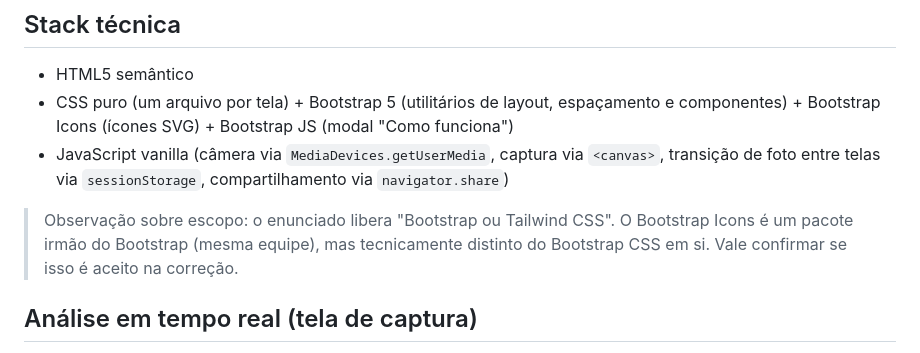
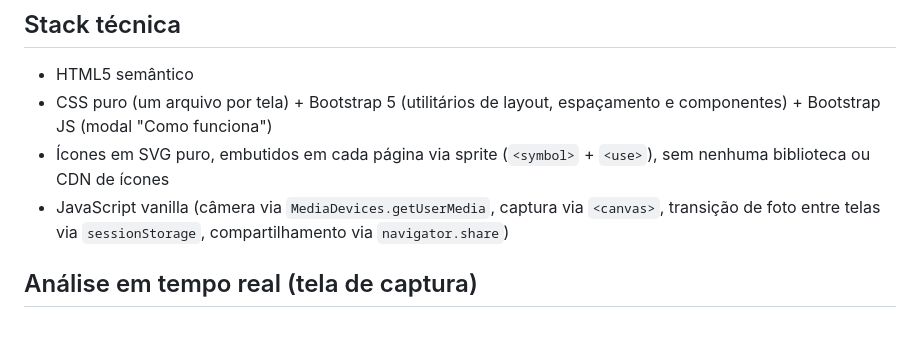
Before and after one commit to DivisionHs/challenge-jovi-smart-shot, a Markdown page: README.md, the part around the change. Rendered like a GitHub page.

Commit message:
docs: atualiza stack no README apos migrar para svg embutido
Remove a observacao sobre o escopo do Bootstrap Icons, que nao se
aplica mais, os icones agora sao SVG puro sem nenhuma biblioteca
externa.

```diff
--- a/README.md
+++ b/README.md
@@ -37,10 +37,9 @@ E acesse `http://localhost:8000/index.html`.
 ## Stack técnica
 
 - HTML5 semântico
-- CSS puro (um arquivo por tela) + Bootstrap 5 (utilitários de layout, espaçamento e componentes) + Bootstrap Icons (ícones SVG) + Bootstrap JS (modal "Como funciona")
+- CSS puro (um arquivo por tela) + Bootstrap 5 (utilitários de layout, espaçamento e componentes) + Bootstrap JS (modal "Como funciona")
+- Ícones em SVG puro, embutidos em cada página via sprite (`<symbol>` + `<use>`), sem nenhuma biblioteca ou CDN de ícones
 - JavaScript vanilla (câmera via `MediaDevices.getUserMedia`, captura via `<canvas>`, transição de foto entre telas via `sessionStorage`, compartilhamento via `navigator.share`)
-
-> Observação sobre escopo: o enunciado libera "Bootstrap ou Tailwind CSS". O Bootstrap Icons é um pacote irmão do Bootstrap (mesma equipe), mas tecnicamente distinto do Bootstrap CSS em si. Vale confirmar se isso é aceito na correção.
 
 ## Análise em tempo real (tela de captura)
 
```
